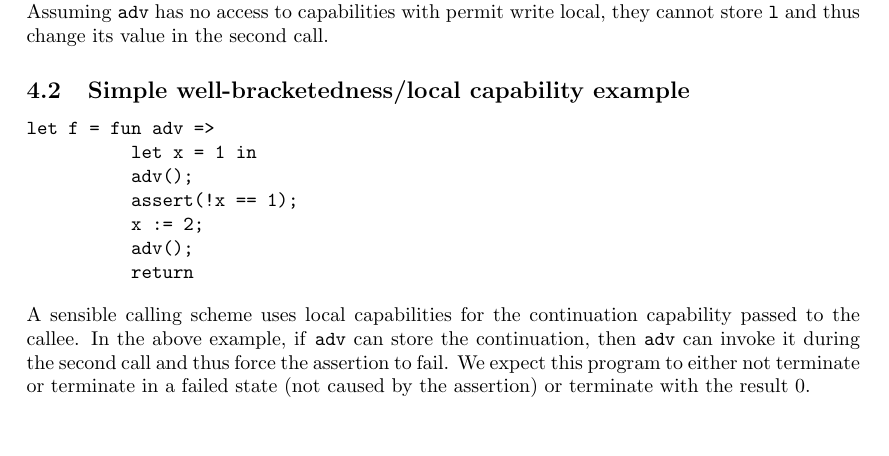
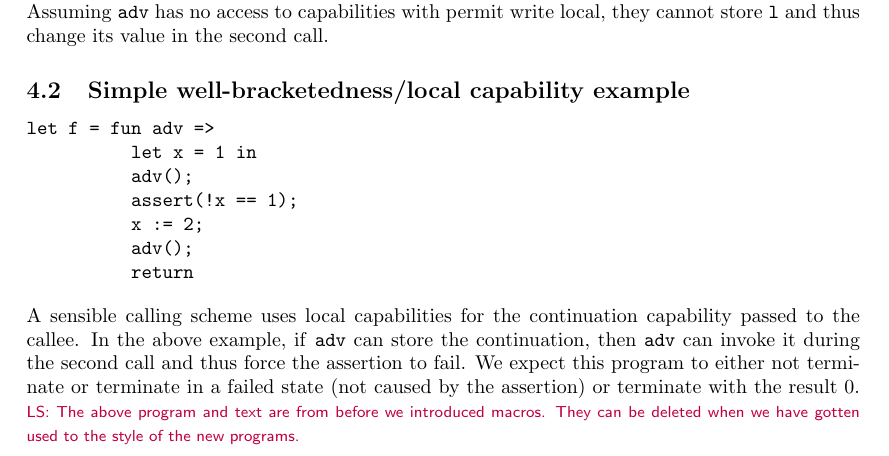
Before and after one commit to dominiquedevriese/capability-machine-reasoning-on-paper, a LaTeX document (local-capability-machine.tex): part of page 23 of 47, cut so that both start at the same text, the shorter picture padded with empty space. Compiled offline with pdfLaTeX.

Commit message:
added comment about old text

```diff
--- a/local-capability-machine.tex
+++ b/local-capability-machine.tex
@@ -1809,6 +1809,7 @@ let f = fun adv =>
 \end{verbatim}
               A sensible calling scheme uses local capabilities for the continuation capability passed to the callee. In the above example, if \texttt{adv} can store the continuation, then
               \texttt{adv} can invoke it during the second call and thus force the assertion to fail. We expect this program to either not terminate or terminate in a failed state (not caused by the assertion) or terminate with the result 0.
+\lau{The above program and text are from before we introduced macros. They can be deleted when we have gotten used to the style of the new programs. }
 
 \begin{verbatim}
 f3: push 1
```
